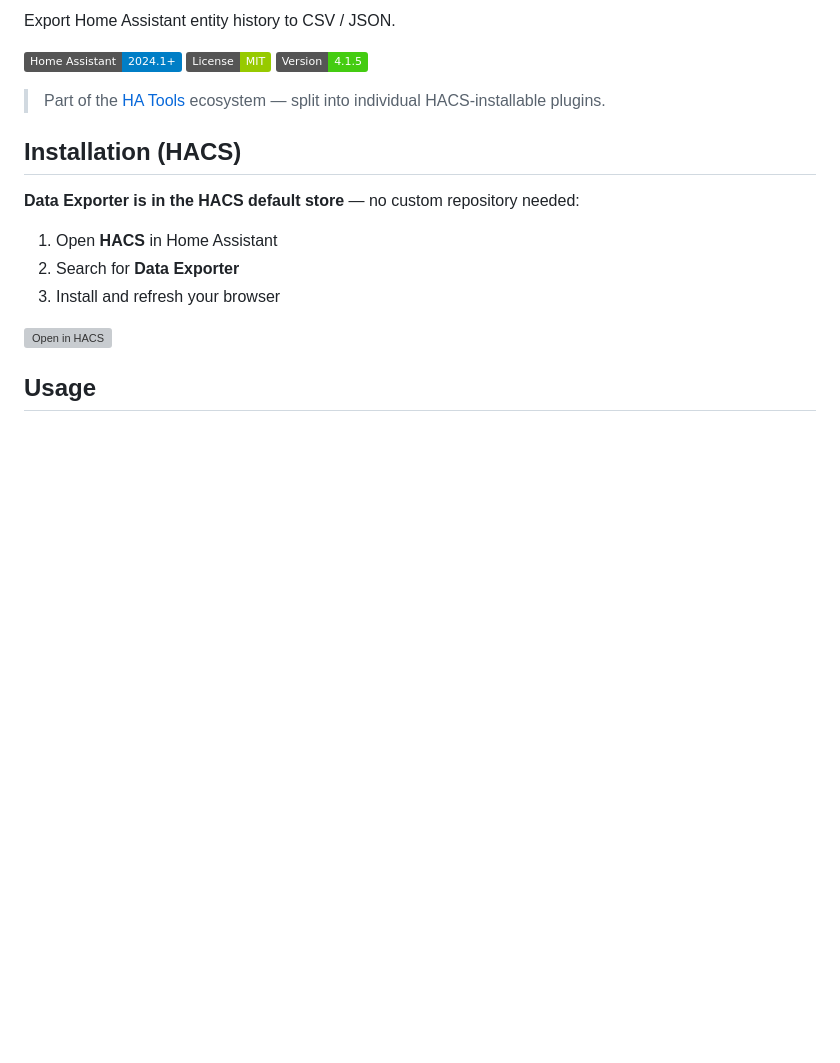
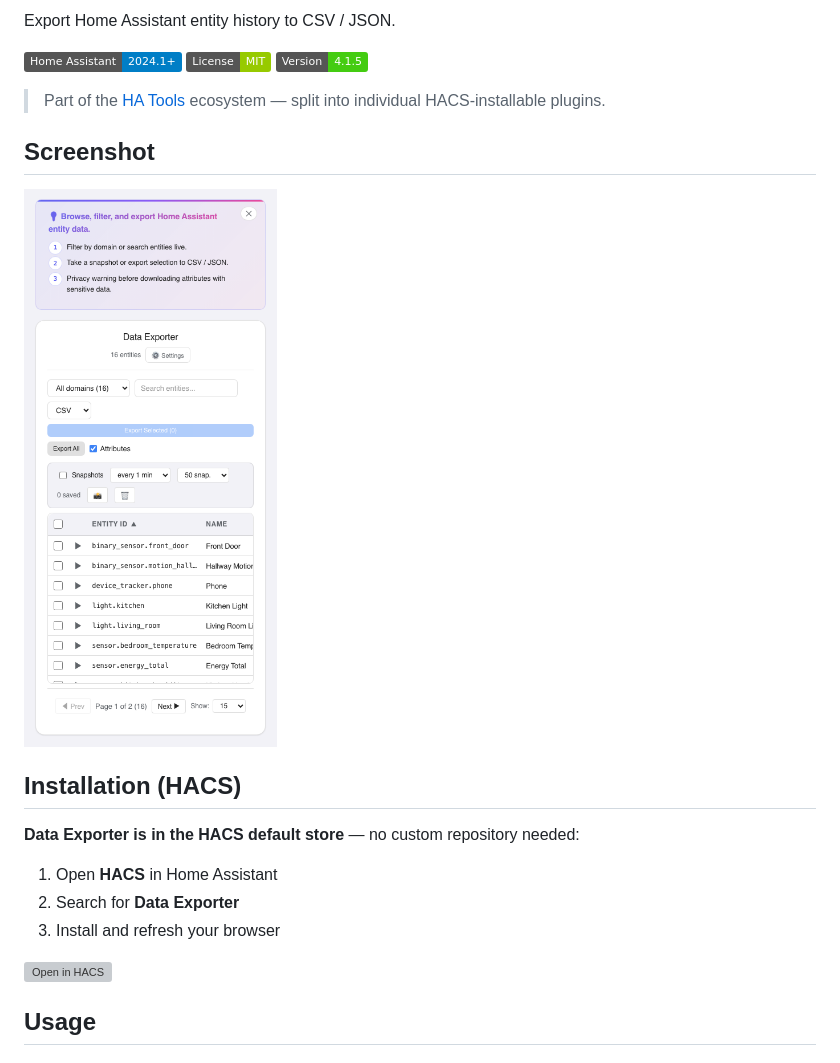
Before and after one commit to MacSiem/ha-data-exporter, a Markdown page: README.md, the part around the change. GitHub-like rendering; pictures changed too: screenshot.png (added); badges without logos; blank space fills up the shorter version; grey boxes are pictures that could not be loaded.

Commit message:
docs: add real card screenshot to README

```diff
--- a/README.md
+++ b/README.md
@@ -7,6 +7,10 @@ Export Home Assistant entity history to CSV / JSON.
 [![Home Assistant](https://img.shields.io/badge/Home%20Assistant-2024.1+-blue.svg?logo=homeassistant)](https://www.home-assistant.io/) [![License](https://img.shields.io/badge/License-MIT-green.svg)](LICENSE) [![Version](https://img.shields.io/badge/Version-4.1.5-success.svg)](#changelog)
 
 > Part of the [HA Tools](https://github.com/MacSiem) ecosystem — split into individual HACS-installable plugins.
+
+## Screenshot
+
+![Screenshot](screenshot.png)
 
 ## Installation (HACS)
 
```
